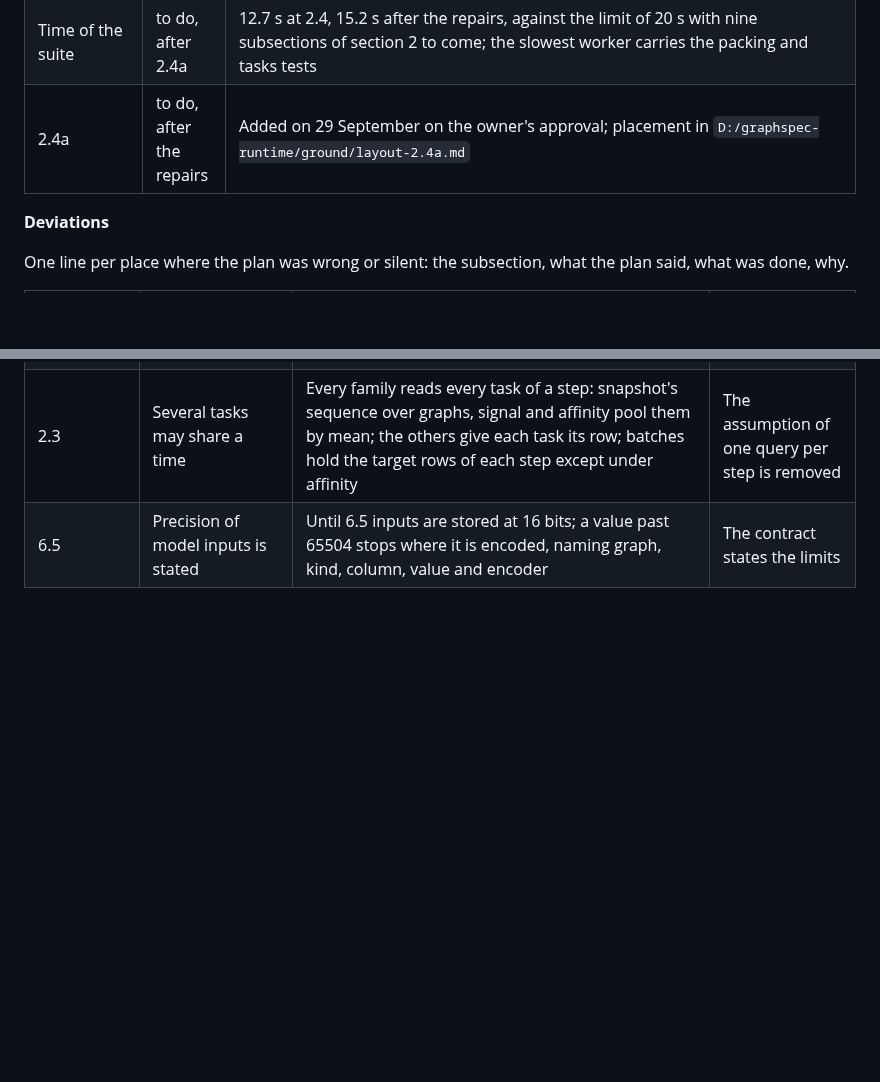
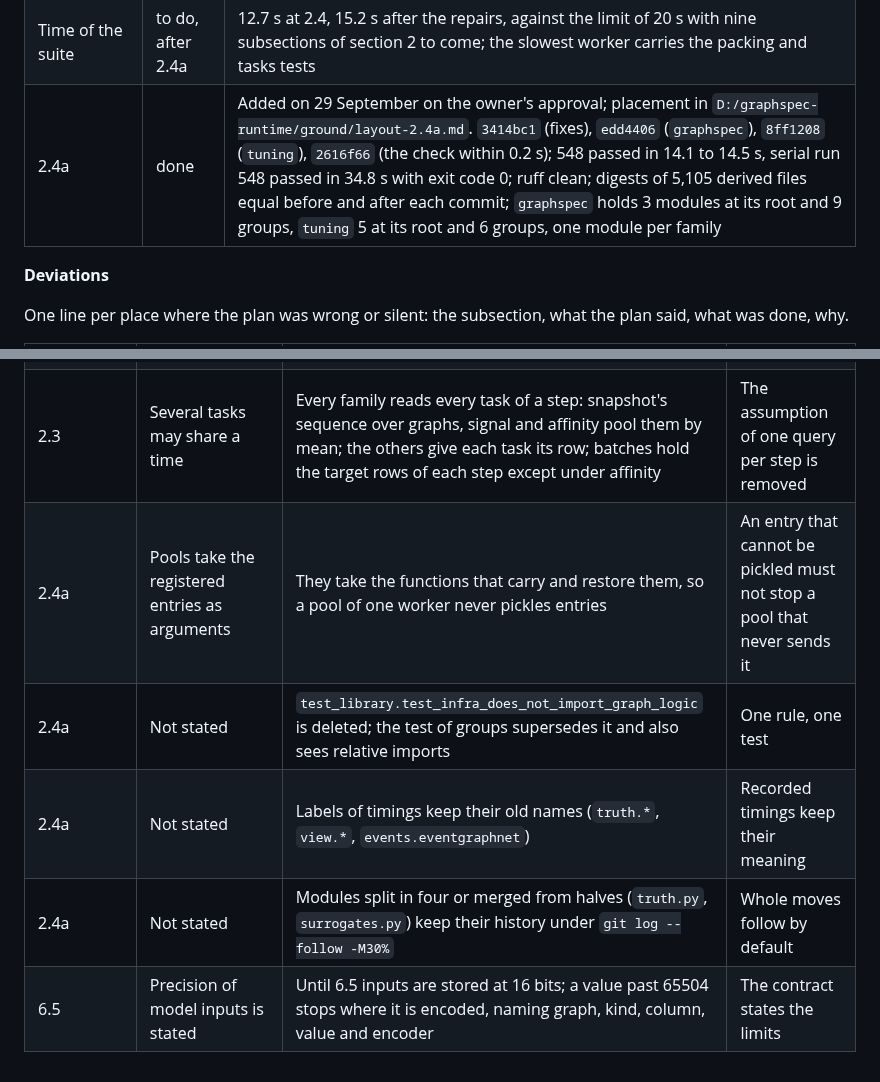
Before and after one commit to tristan00/graphspec, a Markdown page: PLAN.md, 2 parts joined by grey strips. Drawn GitHub-style; blank space fills up the shorter version.

Commit message:
Plan: 2.4a recorded as done
Co-Authored-By: Claude Opus 5.5 <noreply@anthropic.com>

```diff
--- a/PLAN.md
+++ b/PLAN.md
@@ -658,7 +658,7 @@ As of 2026-09-28 at 22:50: on the owner's instruction the whole working tree, un
 | Repairs of the review, relations from a column | done | `8458102`, `2ce614d`; 545 passed in 14.0 to 14.8 s, serial run 545 passed in 33.9 s with exit code 0; ruff clean. A relation taken from a column has its table's parameters, arrays and weights, and its value reaches models by a learned embedding: at 2,000 values 33 parameters in place of 12,027, 41 stored arrays in place of 2,042, one prediction pass 0.022 s in place of 1.1 s. Every family reads all tasks of a step; the extra `single` is gone |
 | Follow-up of the repairs of relations | done | `b6a94fc`, `a569a3b`, `49fb793`; 548 passed in 15.2 to 15.3 s on an idle machine, serial run 548 passed in 33.3 s with exit code 0; ruff clean. Kinds of event in event_graph hold slots past every relation code; `tree_level`'s numbering is read only by the tree family's own table and needed no change; `time/period_length` is read only under `every` and stops where absent; `Registry.group` stops on an unknown name |
 | Time of the suite | to do, after 2.4a | 12.7 s at 2.4, 15.2 s after the repairs, against the limit of 20 s with nine subsections of section 2 to come; the slowest worker carries the packing and tasks tests |
-| 2.4a | to do, after the repairs | Added on 29 September on the owner's approval; placement in `D:/graphspec-runtime/ground/layout-2.4a.md` |
+| 2.4a | done | Added on 29 September on the owner's approval; placement in `D:/graphspec-runtime/ground/layout-2.4a.md`. `3414bc1` (fixes), `edd4406` (`graphspec`), `8ff1208` (`tuning`), `2616f66` (the check within 0.2 s); 548 passed in 14.1 to 14.5 s, serial run 548 passed in 34.8 s with exit code 0; ruff clean; digests of 5,105 derived files equal before and after each commit; `graphspec` holds 3 modules at its root and 9 groups, `tuning` 5 at its root and 6 groups, one module per family |
 
 **Deviations**
 
@@ -727,4 +727,8 @@ One line per place where the plan was wrong or silent: the subsection, what the
 | 2.4a, and 2.7, 6.1, 10.2, 12.1 | Files named by their paths of 28 September | After 2.4a they are read at their new places: `graphspec/transform.py` → `graphspec/engine/transform.py`; `segments.py` → `engine/segments.py`; `operators.py` → `operations/stages.py`; `representations.py` → `representations/groups.py`; `resources.py` → `budgets.py`; `spec.py` → `operations/parameters.py`; `truth.py` → `facts/stored.py`, `facts/check.py`, `build/parse.py`, `views/graph.py`; `clock.py` → `schema/time.py`, `views/visible.py`; `tuning/run.py` → `tuning/searches/run.py`; `tuning/training.py` → `tuning/fits/training.py`; `tuning/data.py` → `tuning/bank/bank.py`; the rest in the tables at the top of the two READMEs | The text of sections 2 to 12 stays as written |
 | 2.1 | A relation's kind is declared or taken from a column | A relation taken from a column is one table with a value: its search parameters, stored arrays, weights and projections are the table's; each value keeps its code and reaches models by a learned embedding, which declared relations also get; a cap counts the values of a table together; tables with reserved names are refused | Nothing may scale with the number of values but the data |
 | 2.3 | Several tasks may share a time | Every family reads every task of a step: snapshot's sequence over graphs, signal and affinity pool them by mean; the others give each task its row; batches hold the target rows of each step except under affinity | The assumption of one query per step is removed |
+| 2.4a | Pools take the registered entries as arguments | They take the functions that carry and restore them, so a pool of one worker never pickles entries | An entry that cannot be pickled must not stop a pool that never sends it |
+| 2.4a | Not stated | `test_library.test_infra_does_not_import_graph_logic` is deleted; the test of groups supersedes it and also sees relative imports | One rule, one test |
+| 2.4a | Not stated | Labels of timings keep their old names (`truth.*`, `view.*`, `events.eventgraphnet`) | Recorded timings keep their meaning |
+| 2.4a | Not stated | Modules split in four or merged from halves (`truth.py`, `surrogates.py`) keep their history under `git log --follow -M30%` | Whole moves follow by default |
 | 6.5 | Precision of model inputs is stated | Until 6.5 inputs are stored at 16 bits; a value past 65504 stops where it is encoded, naming graph, kind, column, value and encoder | The contract states the limits |
```
